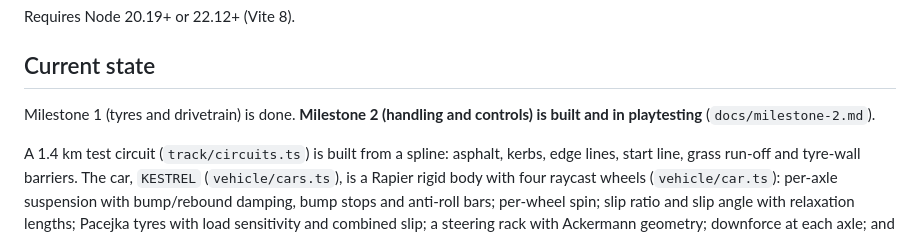
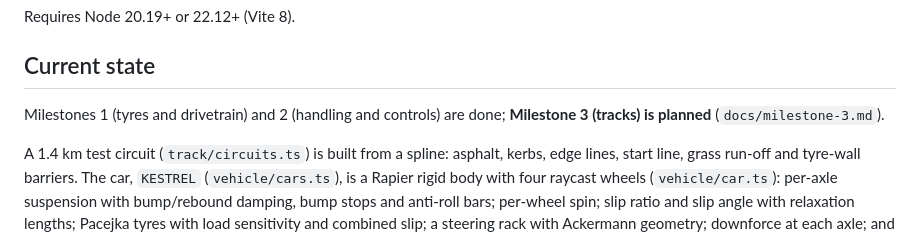
Before and after one commit to TanakritEuro/racing-game, a Markdown page: CLAUDE.md, the part around the change. Rendered like a GitHub page.

```diff
--- a/CLAUDE.md
+++ b/CLAUDE.md
@@ -23,8 +23,8 @@ Requires Node 20.19+ or 22.12+ (Vite 8).
 
 ## Current state
 
-Milestone 1 (tyres and drivetrain) is done. **Milestone 2 (handling and controls) is built
-and in playtesting** (`docs/milestone-2.md`).
+Milestones 1 (tyres and drivetrain) and 2 (handling and controls) are done; **Milestone 3
+(tracks) is planned** (`docs/milestone-3.md`).
 
 A 1.4 km test circuit (`track/circuits.ts`) is built from a spline: asphalt, kerbs, edge
 lines, start line, grass run-off and tyre-wall barriers. The car, `KESTREL` (`vehicle/cars.ts`),
```
Also changed, not shown: docs/milestone-2.md (+5 -1 lines), docs/milestone-3.md (added, +149 -0 lines).
